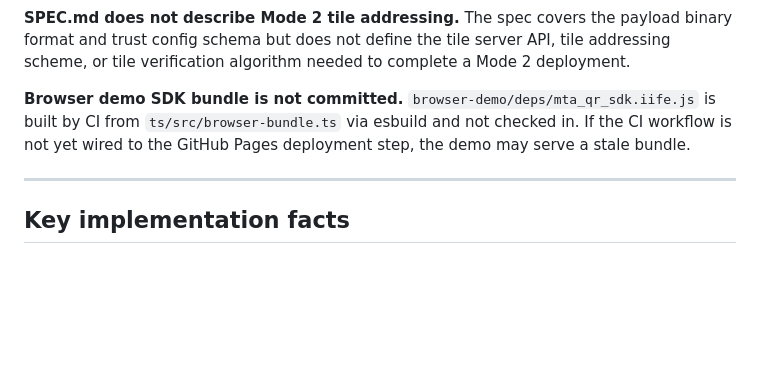
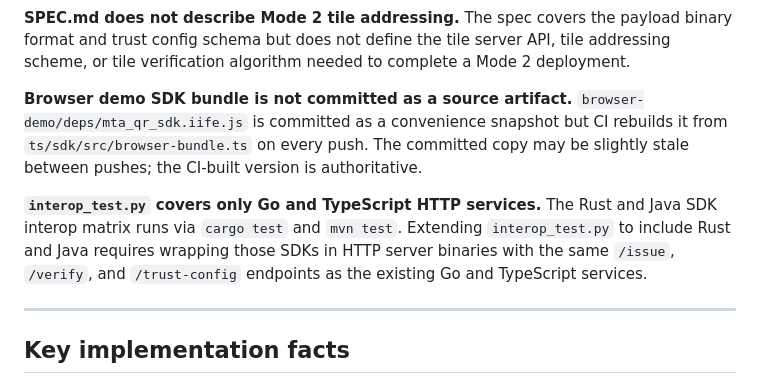
Before and after one commit to PeculiarVentures/mta-qr-demo, a Markdown page: README.md, the part around the change. Drawn GitHub-style; blank space fills up the shorter version.

```diff
--- a/README.md
+++ b/README.md
@@ -168,7 +168,9 @@ These are genuine gaps that should be addressed before production use. They are
 
 **SPEC.md does not describe Mode 2 tile addressing.** The spec covers the payload binary format and trust config schema but does not define the tile server API, tile addressing scheme, or tile verification algorithm needed to complete a Mode 2 deployment.
 
-**Browser demo SDK bundle is not committed.** `browser-demo/deps/mta_qr_sdk.iife.js` is built by CI from `ts/src/browser-bundle.ts` via esbuild and not checked in. If the CI workflow is not yet wired to the GitHub Pages deployment step, the demo may serve a stale bundle.
+**Browser demo SDK bundle is not committed as a source artifact.** `browser-demo/deps/mta_qr_sdk.iife.js` is committed as a convenience snapshot but CI rebuilds it from `ts/sdk/src/browser-bundle.ts` on every push. The committed copy may be slightly stale between pushes; the CI-built version is authoritative.
+
+**`interop_test.py` covers only Go and TypeScript HTTP services.** The Rust and Java SDK interop matrix runs via `cargo test` and `mvn test`. Extending `interop_test.py` to include Rust and Java requires wrapping those SDKs in HTTP server binaries with the same `/issue`, `/verify`, and `/trust-config` endpoints as the existing Go and TypeScript services.
 
 ---
 
```
Also changed, not shown: ARCHITECTURE.md (+50 -13 lines), SPEC.md (+4 -6 lines).
